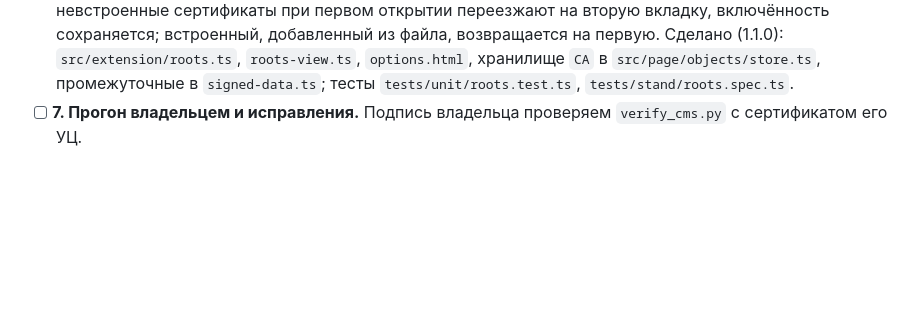
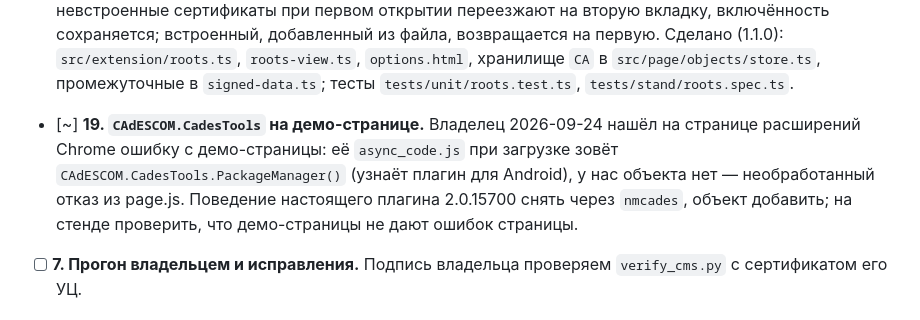
Before and after one commit to code-agent-43824/extension2, a Markdown page: docs/PLAN.md, the part around the change. Drawn GitHub-style; blank space fills up the shorter version.

Commit message:
docs: plan CAdESCOM.CadesTools for the demo page (action 19)
Co-Authored-By: Claude Opus 5.5 (1M context) <noreply@anthropic.com>
Claude-Session: https://claude.ai/code/session_013vk4ZGY6wCoLL5dGVr4PMs

```diff
--- a/docs/PLAN.md
+++ b/docs/PLAN.md
@@ -132,6 +132,10 @@
   на первую. Сделано (1.1.0): `src/extension/roots.ts`, `roots-view.ts`, `options.html`, хранилище `CA` в
   `src/page/objects/store.ts`, промежуточные в `signed-data.ts`; тесты `tests/unit/roots.test.ts`,
   `tests/stand/roots.spec.ts`.
+- [~] **19. `CAdESCOM.CadesTools` на демо-странице.** Владелец 2026-09-24 нашёл на странице расширений Chrome ошибку
+  с демо-страницы: её `async_code.js` при загрузке зовёт `CAdESCOM.CadesTools.PackageManager()` (узнаёт плагин для
+  Android), у нас объекта нет — необработанный отказ из page.js. Поведение настоящего плагина 2.0.15700 снять через
+  `nmcades`, объект добавить; на стенде проверить, что демо-страницы не дают ошибок страницы.
 - [ ] **7. Прогон владельцем и исправления.** Подпись владельца проверяем `verify_cms.py` с сертификатом его УЦ.
 
 ## Значения по умолчанию, выбранные агентом
```
Also changed, not shown: docs/WORKLOG.md (+4 -0 lines).
